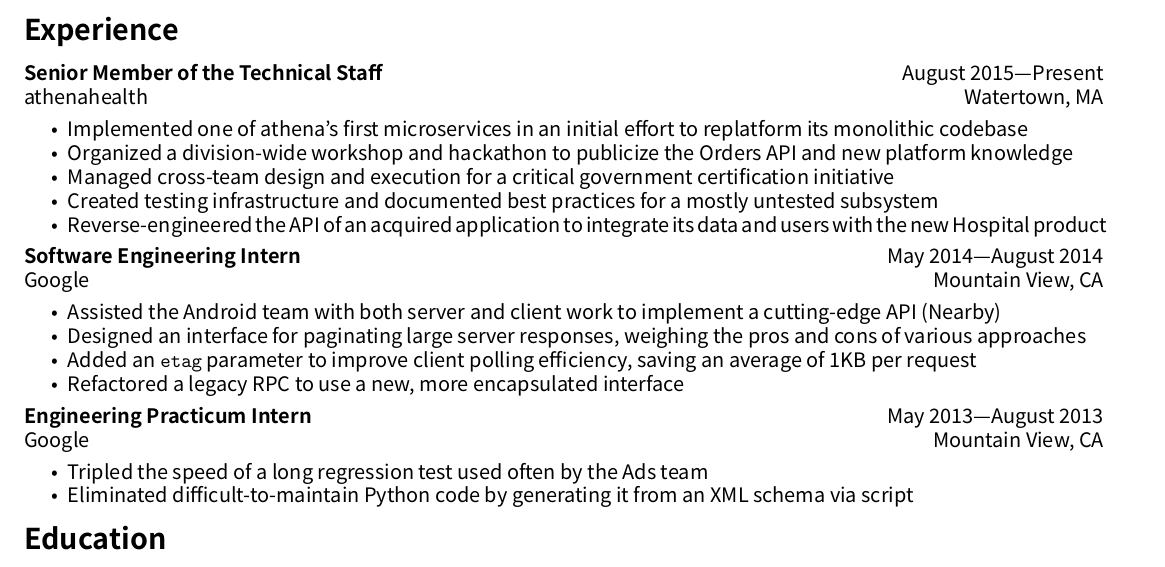
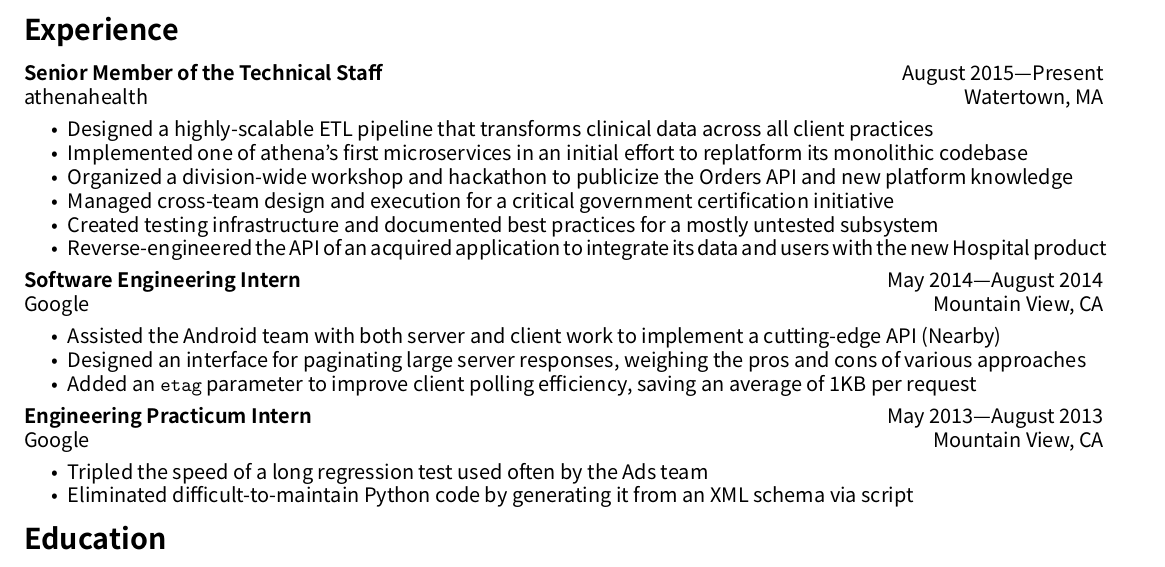
Before and after one commit to euclio/resume, a LaTeX CV (resume.tex): part of the page, cut so that both start at the same text. Compiled offline with XeLaTeX; a missing font is replaced by an installed copy or a similar font.

Commit message:
add entry about the FHIR pipeline

```diff
--- a/resume.tex
+++ b/resume.tex
@@ -78,6 +78,8 @@
 \begin{itemize}[label=,leftmargin=0pt]
     \item \experienceentry{athenahealth}{Watertown, MA}{Senior Member of the Technical Staff}{August 2015---Present}
         \begin{itemize}[topsep=4pt]
+        \item Designed a highly-scalable ETL pipeline that transforms clinical
+        data across all client practices
         \item Implemented one of athena's first microservices in an initial
         effort to replatform its monolithic codebase
         \item Organized a division-wide workshop and hackathon to publicize the
@@ -98,8 +100,6 @@
             weighing the pros and cons of various approaches
             \item Added an \texttt{etag} parameter to improve client polling efficiency,
             saving an average of 1KB per request
-            \item Refactored a legacy RPC to use a new, more encapsulated
-            interface
         \end{itemize}
     \item \experienceentry{Google}{Mountain View, CA}
         {Engineering Practicum Intern}{May 2013---August 2013}
```
